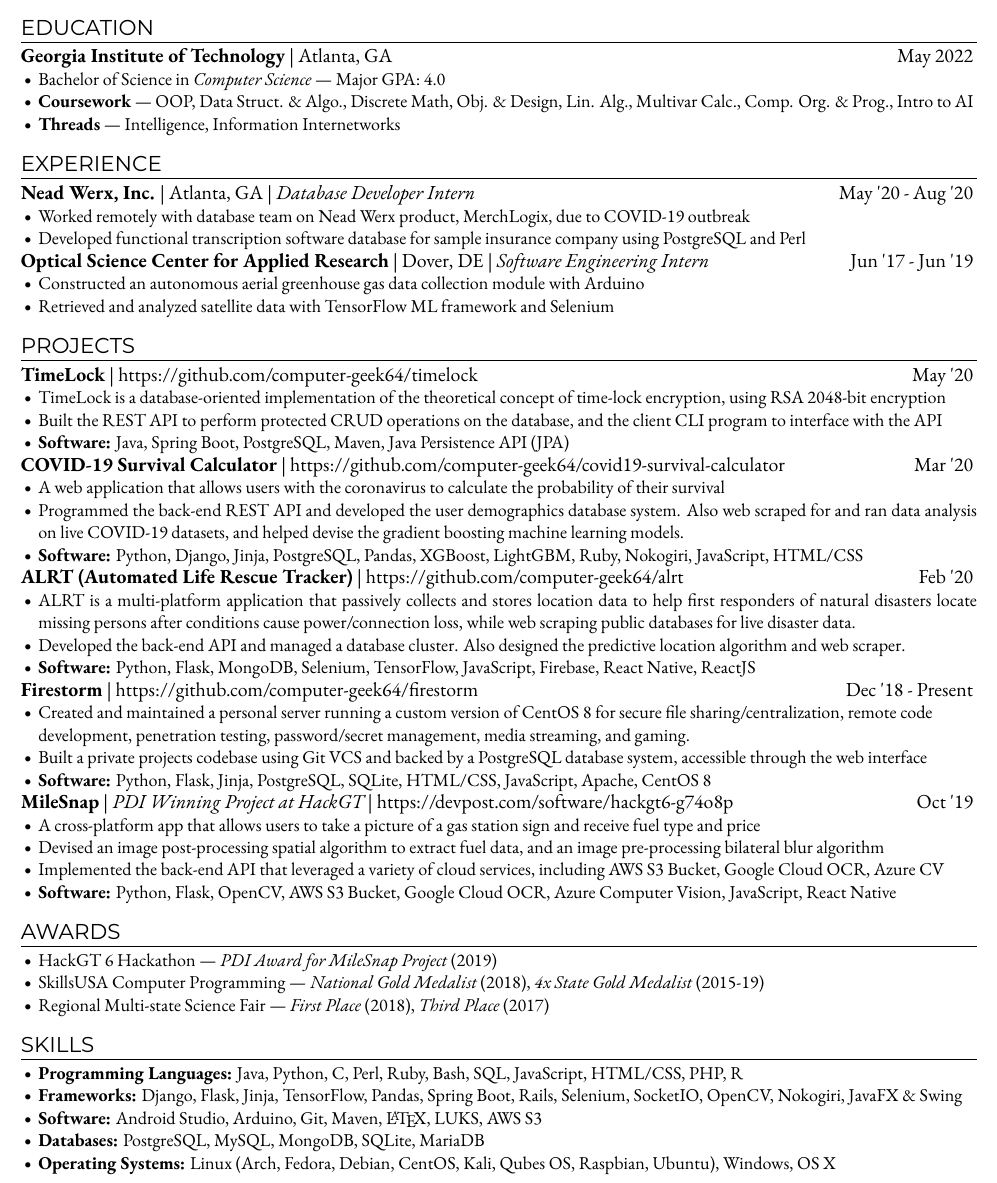
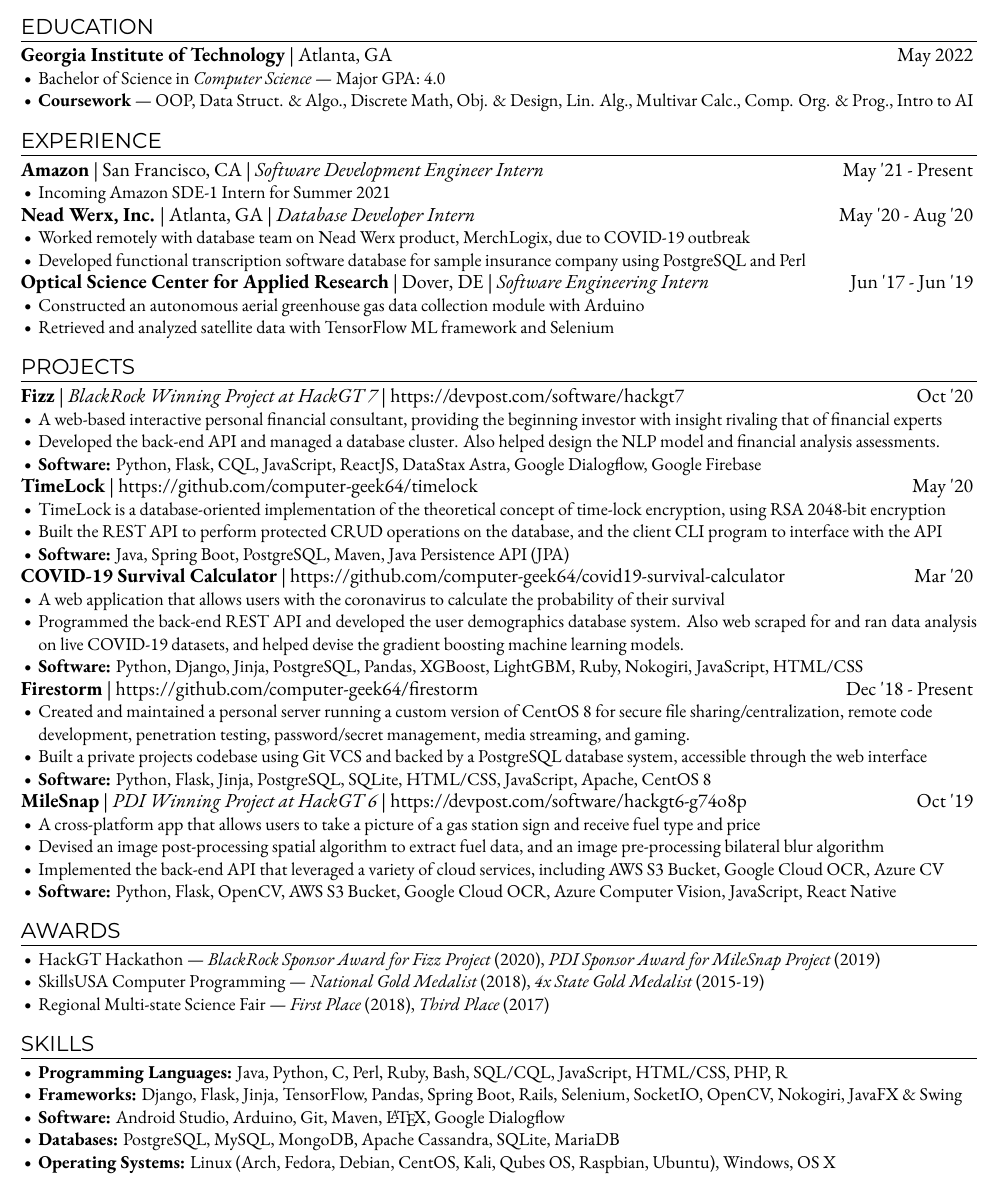
Before and after one commit to computer-geek64/website, a LaTeX CV (files/Resume.tex): part of the page, cut so that both start at the same text. Compiled offline with XeLaTeX; a missing font is replaced by an installed copy or a similar font.

Commit message:
Add files via upload

```diff
--- a/files/Resume.tex
+++ b/files/Resume.tex
@@ -1,4 +1,5 @@
 % Resume Data %
+\newif\iffizz
 \newif\iftimelock
 \newif\ifcovidsurvivalcalculator
 \newif\ifalrt
@@ -8,9 +9,10 @@
 \newif\ifmilesnap
 \newif\ifdeeplearningfortroposphericozoneprediction
 
+\fizztrue
 \timelocktrue
 \covidsurvivalcalculatortrue
-\alrttrue
+\alrtfalse
 \firestormtrue
 \kalistormfalse
 \watersmrtfalse
@@ -101,11 +103,11 @@
       OOP, Data Struct. \& Algo., Discrete Math, Obj. \& Design, Lin. Alg., Multivar Calc., Comp. Org. \& Prog., Intro to AI
     }
 
-    \item{
-      {\ebgaramondbold{Threads}}
-      \textemdash{}
-      Intelligence, Information Internetworks
-    }
+    %\item{
+    %  {\ebgaramondbold{Threads}}
+    %  \textemdash{}
+    %  Intelligence \& Information Internetworks
+    %}
   \end{itemize}
 
   \bigskip
@@ -113,6 +115,18 @@
 
   % Experience %
   \section*{EXPERIENCE}
+
+  {\fontsize{12}{12}\selectfont{
+    {\ebgaramondbold{Amazon}}
+    | San Francisco, CA |
+    {\ebgaramonditalic{Software Development Engineer Intern}}
+    \hfill{}
+    May '21 - Present
+  }}
+
+  \begin{itemize}
+    \item{Incoming Amazon SDE-1 Intern for Summer 2021}
+  \end{itemize}
 
   {\fontsize{12}{12}\selectfont{
     {\ebgaramondbold{Nead Werx, Inc.}}
@@ -147,6 +161,26 @@
 
   % Projects %
   \section*{PROJECTS}
+
+  \iffizz
+    {\fontsize{12}{12}\selectfont{
+      {\ebgaramondbold{Fizz}}
+      |
+      {\ebgaramonditalic{BlackRock Winning Project at HackGT 7}}
+      | https://devpost.com/software/hackgt7
+      \hfill{}
+      Oct '20
+    }}
+
+    \begin{itemize}
+      \item{A web-based interactive personal financial consultant, providing the beginning investor with insight rivaling that of financial experts}
+      \item{Developed the back-end API and managed a database cluster. Also helped design the NLP model and financial analysis assessments.}
+      \item{
+        {\ebgaramondbold{Software:}}
+        Python, Flask, CQL, JavaScript, ReactJS, DataStax Astra, Google Dialogflow, Google Firebase
+      }
+    \end{itemize}
+  \fi
 
   \iftimelock
     {\fontsize{12}{12}\selectfont{
@@ -270,7 +304,7 @@
     {\fontsize{12}{12}\selectfont{
       {\ebgaramondbold{MileSnap}}
       |
-      {\ebgaramonditalic{PDI Winning Project at HackGT}}
+      {\ebgaramonditalic{PDI Winning Project at HackGT 6}}
       | https://devpost.com/software/hackgt6-g74o8p
       \hfill{}
       Oct '19
@@ -320,11 +354,26 @@
 
   \begin{itemize}
     \item{
-      HackGT 6 Hackathon
-      \textemdash{}
-      {\ebgaramonditalic{PDI Award for MileSnap Project}}
+      HackGT Hackathon \textemdash{}
+      {\ebgaramonditalic{BlackRock Sponsor Award for Fizz Project}}
+      (2020),
+      {\ebgaramonditalic{PDI Sponsor Award for MileSnap Project}}
       (2019)
     }
+
+    %\item{
+    %  HackGT 7 Hackathon
+    %  \textemdash{}
+    %  {\ebgaramonditalic{BlackRock Sponsor Award for Fizz Project}}
+    %  (2020)
+    %}
+
+    %\item{
+    %  HackGT 6 Hackathon
+    %  \textemdash{}
+    %  {\ebgaramonditalic{PDI Sponsor Award for MileSnap Project}}
+    %  (2019)
+    %}
 
     \item{
       SkillsUSA Computer Programming
@@ -354,7 +403,7 @@
   \begin{itemize}
     \item{
       {\ebgaramondbold{Programming Languages:}}
-      Java, Python, C, Perl, Ruby, Bash, SQL, JavaScript, HTML/CSS, PHP, R
+      Java, Python, C, Perl, Ruby, Bash, SQL/CQL, JavaScript, HTML/CSS, PHP, R
     }
 
     \item{
@@ -364,12 +413,12 @@
 
     \item{
       {\ebgaramondbold{Software:}}
-      Android Studio, Arduino, Git, Maven, \LaTeX, LUKS, AWS S3
+      Android Studio, Arduino, Git, Maven, \LaTeX, Google Dialogflow
     }
 
     \item{
       {\ebgaramondbold{Databases:}}
-      PostgreSQL, MySQL, MongoDB, SQLite, MariaDB
+      PostgreSQL, MySQL, MongoDB, Apache Cassandra, SQLite, MariaDB
     }
 
     \item{
```
Also changed, not shown: files/Resume.pdf.
